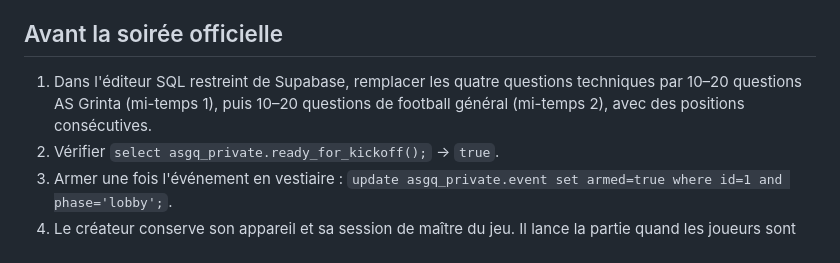
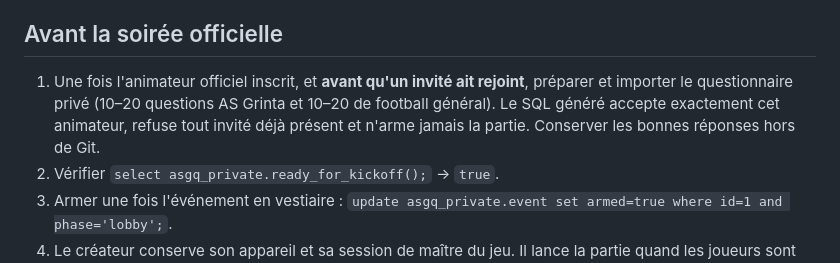
Before and after one commit to samihchaa-wq/Blanc-Manger-Pipo, a Markdown page: grinta-quiz/README.md, the part around the change. GitHub-like rendering.

Commit message:
Clarify official question import after host creation and before any guests join

```diff
--- a/grinta-quiz/README.md
+++ b/grinta-quiz/README.md
@@ -46,7 +46,7 @@ Depuis le Soulieteur, sélectionner QCM puis Créer la partie pour accéder à l
 
 ## Avant la soirée officielle
 
-1. Dans l'éditeur SQL restreint de Supabase, remplacer les quatre questions techniques par 10–20 questions AS Grinta (mi-temps 1), puis 10–20 questions de football général (mi-temps 2), avec des positions consécutives.
+1. Une fois l'animateur officiel inscrit, et **avant qu'un invité ait rejoint**, préparer et importer le questionnaire privé (10–20 questions AS Grinta et 10–20 de football général). Le SQL généré accepte exactement cet animateur, refuse tout invité déjà présent et n'arme jamais la partie. Conserver les bonnes réponses hors de Git.
 2. Vérifier `select asgq_private.ready_for_kickoff();` → `true`.
 3. Armer une fois l'événement en vestiaire : `update asgq_private.event set armed=true where id=1 and phase='lobby';`.
 4. Le créateur conserve son appareil et sa session de maître du jeu. Il lance la partie quand les joueurs sont prêts, puis gère chaque révélation et chaque changement d'écran.
```
